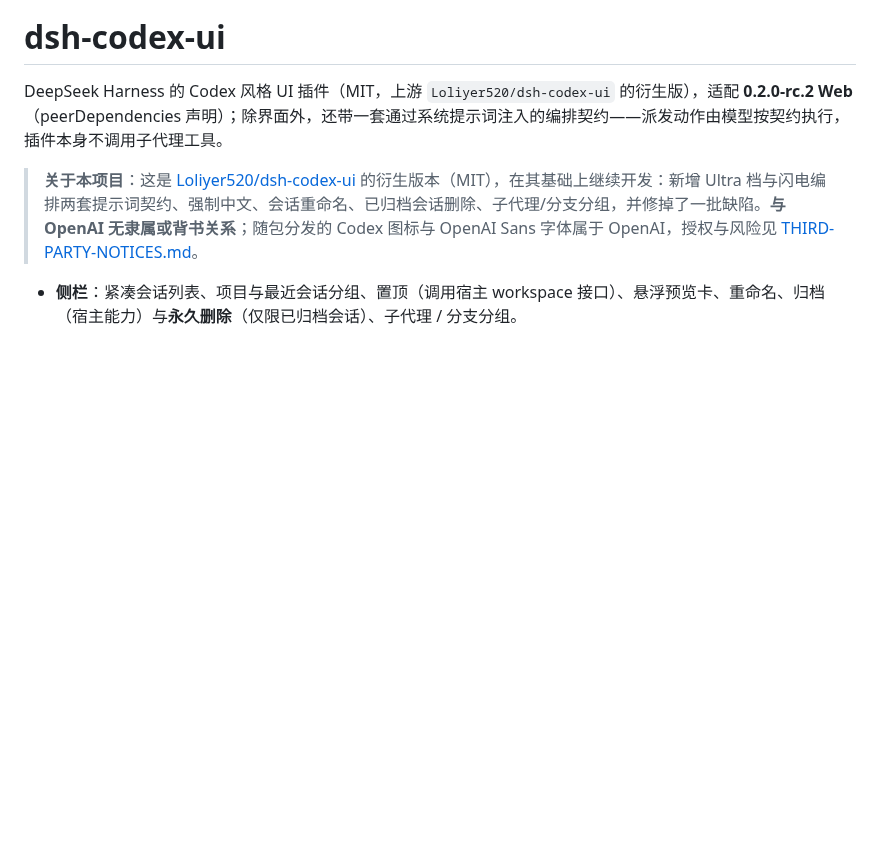
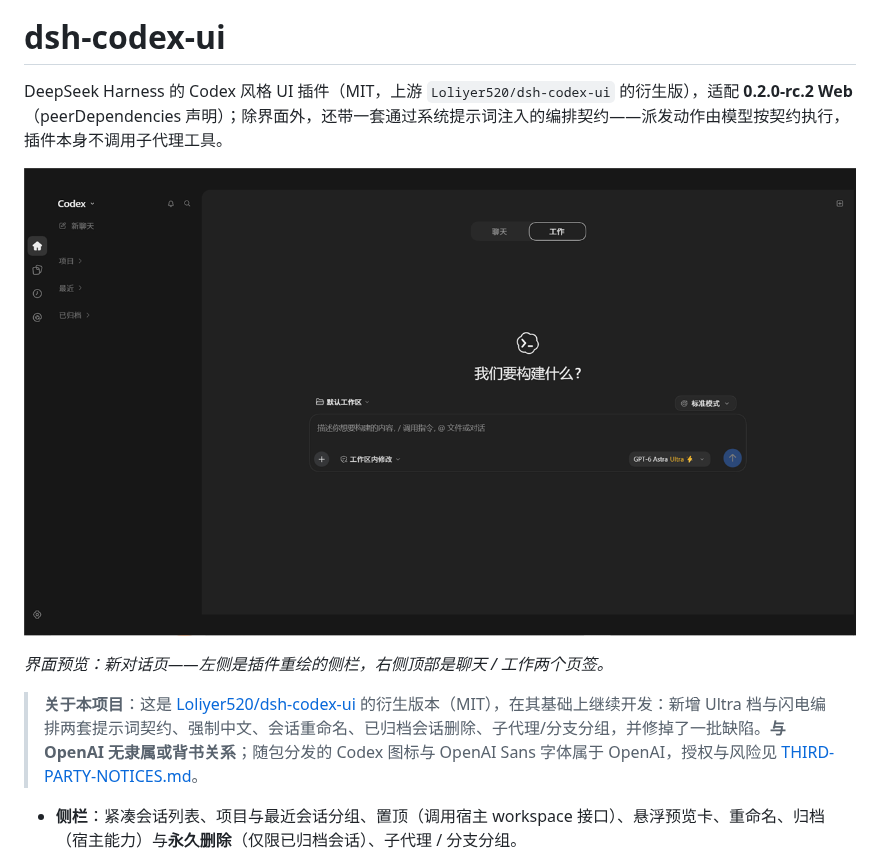
Before and after one commit to jiangshen275-beep/DSH-Codex-ui-2-, a Markdown page: README.zh.md, the part around the change. Drawn GitHub-style; pictures changed too: assets/screenshot-1.0.0.png (added); blank space fills up the shorter version.

```diff
--- a/README.zh.md
+++ b/README.zh.md
@@ -3,6 +3,10 @@
 # dsh-codex-ui
 
 DeepSeek Harness 的 Codex 风格 UI 插件（MIT，上游 `Loliyer520/dsh-codex-ui` 的衍生版），适配 **0.2.0-rc.2 Web**（peerDependencies 声明）；除界面外，还带一套通过系统提示词注入的编排契约——派发动作由模型按契约执行，插件本身不调用子代理工具。
+
+![界面预览：新对话页](assets/screenshot-1.0.0.png)
+
+*界面预览：新对话页——左侧是插件重绘的侧栏，右侧顶部是聊天 / 工作两个页签。*
 
 > **关于本项目**：这是 [Loliyer520/dsh-codex-ui](https://github.com/Loliyer520/dsh-codex-ui) 的衍生版本（MIT），在其基础上继续开发：新增 Ultra 档与闪电编排两套提示词契约、强制中文、会话重命名、已归档会话删除、子代理/分支分组，并修掉了一批缺陷。**与 OpenAI 无隶属或背书关系**；随包分发的 Codex 图标与 OpenAI Sans 字体属于 OpenAI，授权与风险见 [THIRD-PARTY-NOTICES.md](THIRD-PARTY-NOTICES.md)。
 
```
Also changed, not shown: README.md (+4 -0 lines).
